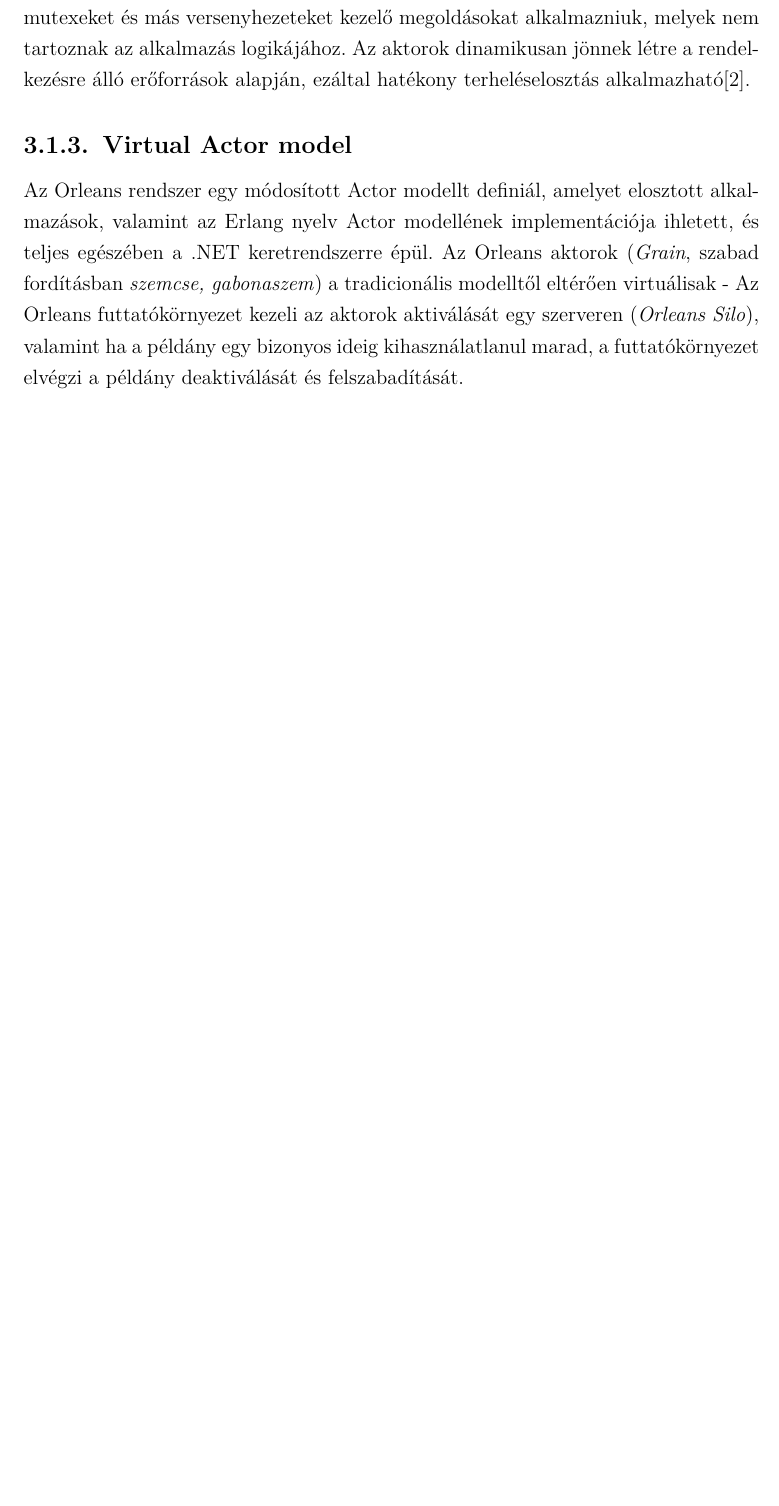
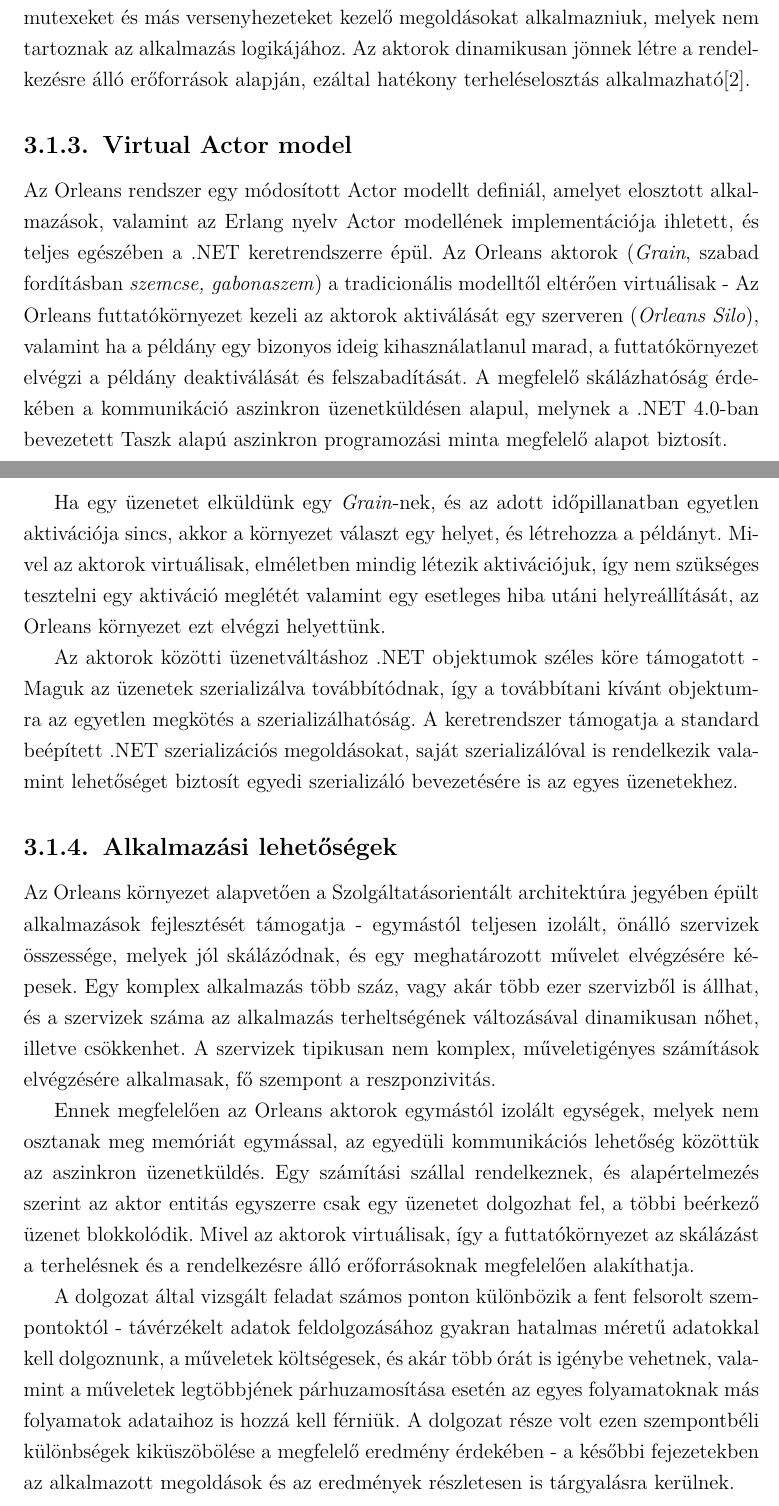
Before and after one commit to nRedline/OrleansThesis, a LaTeX thesis (Thesis/nagy_tamas_diplomamunka.tex): part of page 8 of 12 before the commit and two parts of pages 8 and 9 of 14 after it, the two joined at a grey line, cut so that both start at the same text, the shorter picture padded with empty space. Compiled offline with pdfLaTeX; the source files are stored in an older character set and shown here as Unicode.

Commit message:
Extended section Virtual Actor model Added section "Alkalmazási lehetőségek" Minor grammar changes

```diff
--- a/Thesis/nagy_tamas_diplomamunka.tex
+++ b/Thesis/nagy_tamas_diplomamunka.tex
@@ -152,13 +154,45 @@
 alkalmazniuk, melyek nem tartoznak az alkalmazás logikájához. Az aktorok dinamikusan jönnek létre
 a rendelkezésre álló erőforrások alapján, ezáltal hatékony terheléselosztás alkalmazható\cite{dotnetOrleans}.
 
-\subsection{Virtual Actor model}
+\subsection{Virtual Actor model} %Explain in detail
 Az Orleans rendszer egy módosított Actor modellt definiál, amelyet elosztott alkalmazások, valamint az
 Erlang nyelv Actor modellének implementációja ihletett, és teljes egészében a .NET keretrendszerre épül.
 Az Orleans aktorok (\textit{Grain}, szabad fordításban \textit{szemcse, gabonaszem}) a tradicionális
 modelltől eltérően virtuálisak - Az Orleans futtatókörnyezet kezeli az aktorok aktiválását egy szerveren
 (\textit{Orleans Silo}), valamint ha a példány egy bizonyos ideig kihasználatlanul marad, a futtatókörnyezet
-elvégzi a példány deaktiválását és felszabadítását.
+elvégzi a példány deaktiválását és felszabadítását. A megfelelő skálázhatóság érdekében a  kommunikáció aszinkron
+üzenetküldésen alapul, melynek a .NET 4.0-ban bevezetett Taszk alapú aszinkron programozási minta megfelelő alapot
+biztosít.
+
+Ha egy üzenetet elküldünk egy \textit{Grain}-nek, és az adott időpillanatban egyetlen aktivációja sincs, akkor a környezet
+választ egy helyet, és létrehozza a példányt. Mivel az aktorok virtuálisak, elméletben mindig létezik aktivációjuk,
+így nem szükséges tesztelni egy aktiváció meglétét valamint egy esetleges hiba utáni helyreállítását, az Orleans
+környezet ezt elvégzi helyettünk.
+
+Az aktorok közötti üzenetváltáshoz .NET objektumok széles köre támogatott - Maguk az üzenetek szerializálva
+továbbítódnak, így a továbbítani kívánt objektumra az egyetlen megkötés a szerializálhatóság.
+A keretrendszer támogatja a standard beépített .NET szerializációs megoldásokat, saját szerializálóval is rendelkezik
+valamint lehetőséget biztosít egyedi szerializáló bevezetésére is az egyes üzenetekhez.
+
+\subsection{Alkalmazási lehetőségek} %Not the best section title.
+Az Orleans környezet alapvetően a Szolgáltatásorientált architektúra jegyében épült alkalmazások fejlesztését
+támogatja - egymástól teljesen izolált, önálló szervizek összessége, melyek jól skálázódnak, és egy meghatározott
+művelet elvégzésére képesek. Egy komplex alkalmazás több száz, vagy akár több ezer szervizből is állhat, és a szervizek
+száma az alkalmazás terheltségének változásával dinamikusan nőhet, illetve csökkenhet.
+A szervizek tipikusan nem komplex, műveletigényes számítások elvégzésére alkalmasak, fő szempont a reszponzivitás.
+
+Ennek megfelelően az Orleans aktorok egymástól izolált egységek, melyek nem osztanak meg memóriát egymással,
+az egyedüli kommunikációs lehetőség közöttük az aszinkron üzenetküldés. Egy számítási szállal rendelkeznek, és
+alapértelmezés szerint az aktor entitás egyszerre csak egy üzenetet dolgozhat fel, a többi beérkező üzenet blokkolódik.
+Mivel az aktorok virtuálisak, így a futtatókörnyezet az skálázást a terhelésnek és a rendelkezésre álló
+erőforrásoknak megfelelően alakíthatja.
+
+A dolgozat által vizsgált feladat számos ponton különbözik a fent felsorolt szempontoktól - távérzékelt adatok
+feldolgozásához gyakran hatalmas méretű adatokkal kell dolgoznunk, a műveletek költségesek, és akár több
+órát is igénybe vehetnek, valamint a műveletek legtöbbjének párhuzamosítása esetén az egyes folyamatoknak más
+folyamatok adataihoz is hozzá kell férniük. A dolgozat része volt ezen szempontbéli különbségek kiküszöbölése
+a megfelelő eredmény érdekében - a későbbi fejezetekben az alkalmazott megoldások és az eredmények
+részletesen is tárgyalásra kerülnek.
 
 \section{Az AEGIS keretrendszer}
 
```
Also changed, not shown: Thesis/nagy_tamas_diplomamunka.tex (19 more changed lines).
